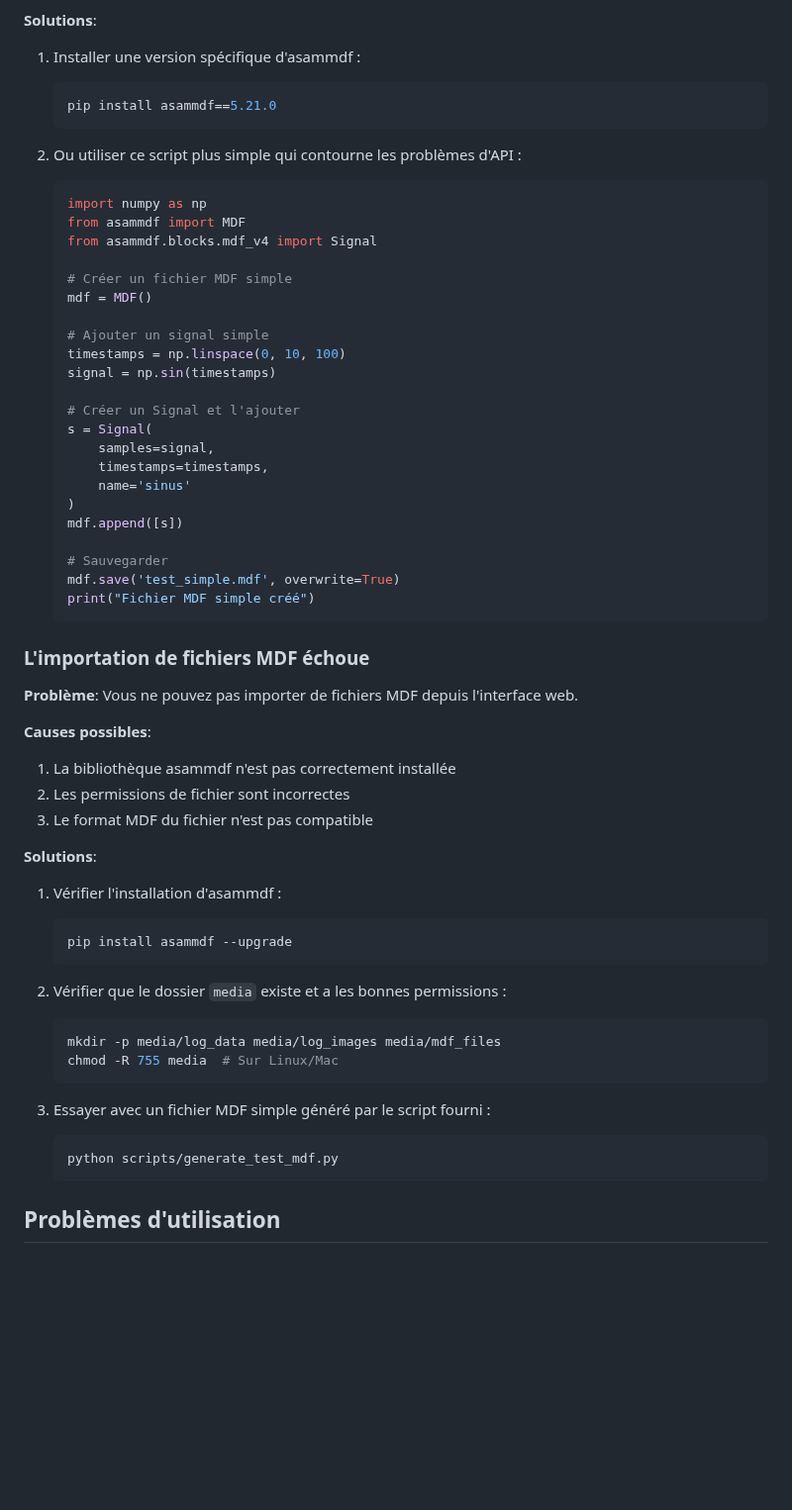
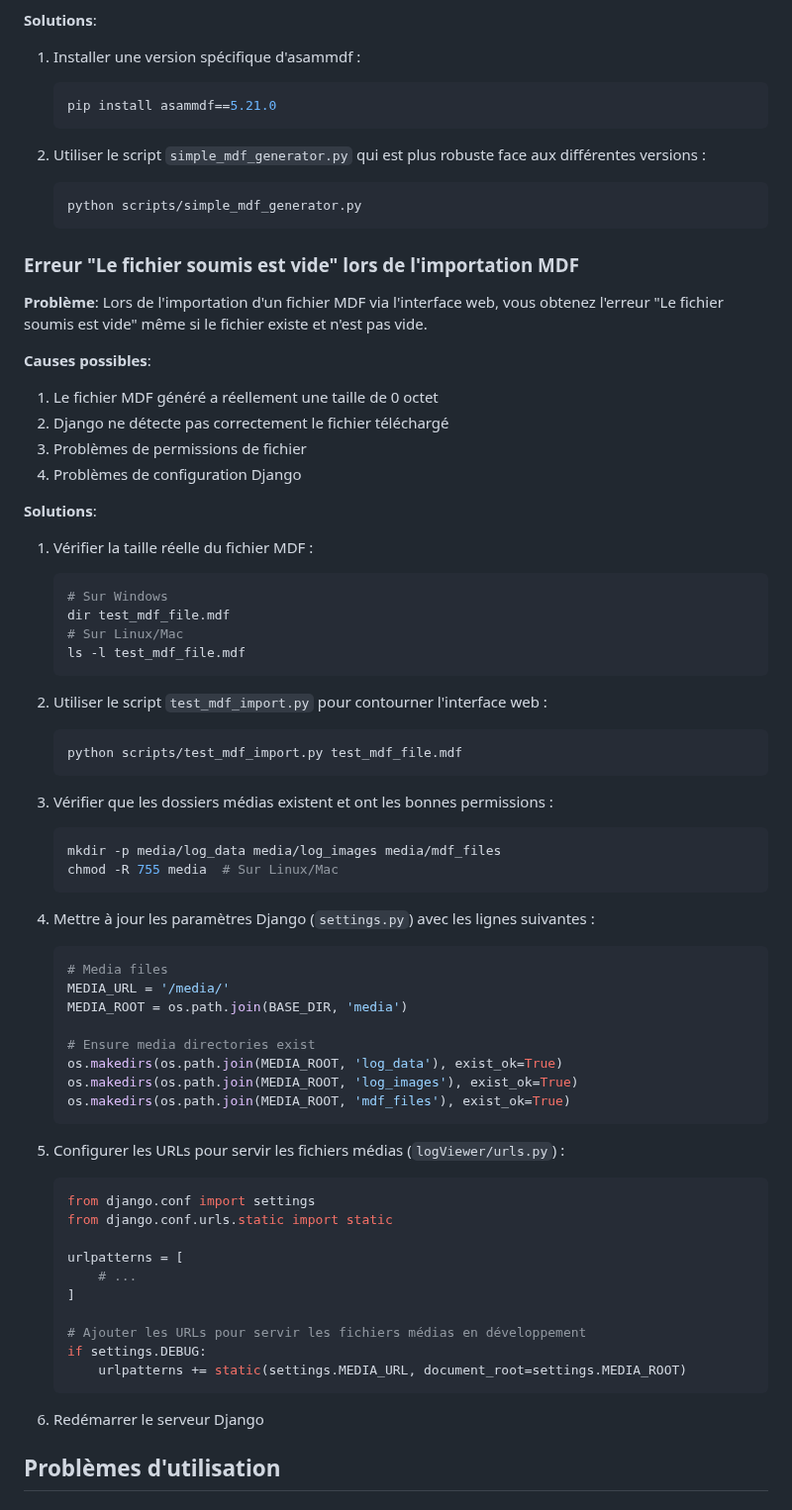
Before and after one commit to FyFou/django-robot-logviewer, a Markdown page: docs/FAQ.md, the part around the change. Shown at 99% size. GitHub-like rendering; blank space fills up the shorter version.

Commit message:
Mise à jour de la FAQ pour couvrir le problème de fichier vide lors de l'importation MDF

````diff
--- a/docs/FAQ.md
+++ b/docs/FAQ.md
@@ -80,57 +80,69 @@ urlpatterns = [
    pip install asammdf==5.21.0
    ```
 
-2. Ou utiliser ce script plus simple qui contourne les problèmes d'API :
-   ```python
-   import numpy as np
-   from asammdf import MDF
-   from asammdf.blocks.mdf_v4 import Signal
-
-   # Créer un fichier MDF simple
-   mdf = MDF()
-
-   # Ajouter un signal simple
-   timestamps = np.linspace(0, 10, 100)
-   signal = np.sin(timestamps)
-
-   # Créer un Signal et l'ajouter
-   s = Signal(
-       samples=signal,
-       timestamps=timestamps,
-       name='sinus'
-   )
-   mdf.append([s])
-
-   # Sauvegarder
-   mdf.save('test_simple.mdf', overwrite=True)
-   print("Fichier MDF simple créé")
+2. Utiliser le script `simple_mdf_generator.py` qui est plus robuste face aux différentes versions :
+   ```bash
+   python scripts/simple_mdf_generator.py
    ```
 
-### L'importation de fichiers MDF échoue
+### Erreur "Le fichier soumis est vide" lors de l'importation MDF
 
-**Problème**: Vous ne pouvez pas importer de fichiers MDF depuis l'interface web.
+**Problème**: Lors de l'importation d'un fichier MDF via l'interface web, vous obtenez l'erreur "Le fichier soumis est vide" même si le fichier existe et n'est pas vide.
 
 **Causes possibles**:
-1. La bibliothèque asammdf n'est pas correctement installée
-2. Les permissions de fichier sont incorrectes
-3. Le format MDF du fichier n'est pas compatible
+1. Le fichier MDF généré a réellement une taille de 0 octet
+2. Django ne détecte pas correctement le fichier téléchargé
+3. Problèmes de permissions de fichier
+4. Problèmes de configuration Django
 
 **Solutions**:
-1. Vérifier l'installation d'asammdf :
+
+1. Vérifier la taille réelle du fichier MDF :
    ```bash
-   pip install asammdf --upgrade
+   # Sur Windows
+   dir test_mdf_file.mdf
+   # Sur Linux/Mac
+   ls -l test_mdf_file.mdf
    ```
 
-2. Vérifier que le dossier `media` existe et a les bonnes permissions :
+2. Utiliser le script `test_mdf_import.py` pour contourner l'interface web :
+   ```bash
+   python scripts/test_mdf_import.py test_mdf_file.mdf
+   ```
+
+3. Vérifier que les dossiers médias existent et ont les bonnes permissions :
    ```bash
    mkdir -p media/log_data media/log_images media/mdf_files
    chmod -R 755 media  # Sur Linux/Mac
    ```
 
-3. Essayer avec un fichier MDF simple généré par le script fourni :
-   ```bash
-   python scripts/generate_test_mdf.py
+4. Mettre à jour les paramètres Django (`settings.py`) avec les lignes suivantes :
+   ```python
+   # Media files
+   MEDIA_URL = '/media/'
+   MEDIA_ROOT = os.path.join(BASE_DIR, 'media')
+
+   # Ensure media directories exist
+   os.makedirs(os.path.join(MEDIA_ROOT, 'log_data'), exist_ok=True)
+   os.makedirs(os.path.join(MEDIA_ROOT, 'log_images'), exist_ok=True)
+   os.makedirs(os.path.join(MEDIA_ROOT, 'mdf_files'), exist_ok=True)
    ```
+
+5. Configurer les URLs pour servir les fichiers médias (`logViewer/urls.py`) :
+   ```python
+   from django.conf import settings
+   from django.conf.urls.static import static
+
+   urlpatterns = [
+       # ...
+   ]
+
+   # Ajouter les URLs pour servir les fichiers médias en développement
+   if settings.DEBUG:
+       urlpatterns += static(settings.MEDIA_URL, document_root=settings.MEDIA_ROOT)
+   ```
+
+6. Redémarrer le serveur Django
 
 ## Problèmes d'utilisation
 
````
